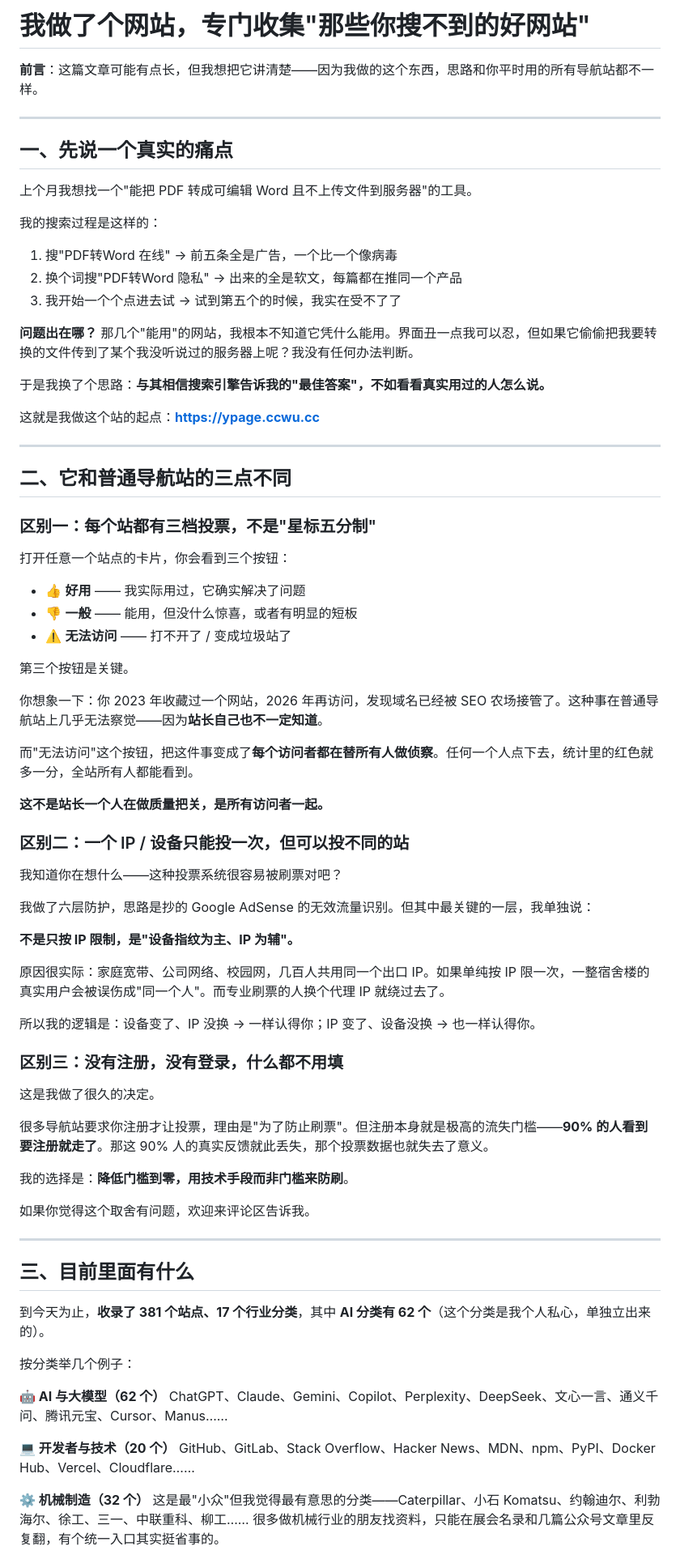
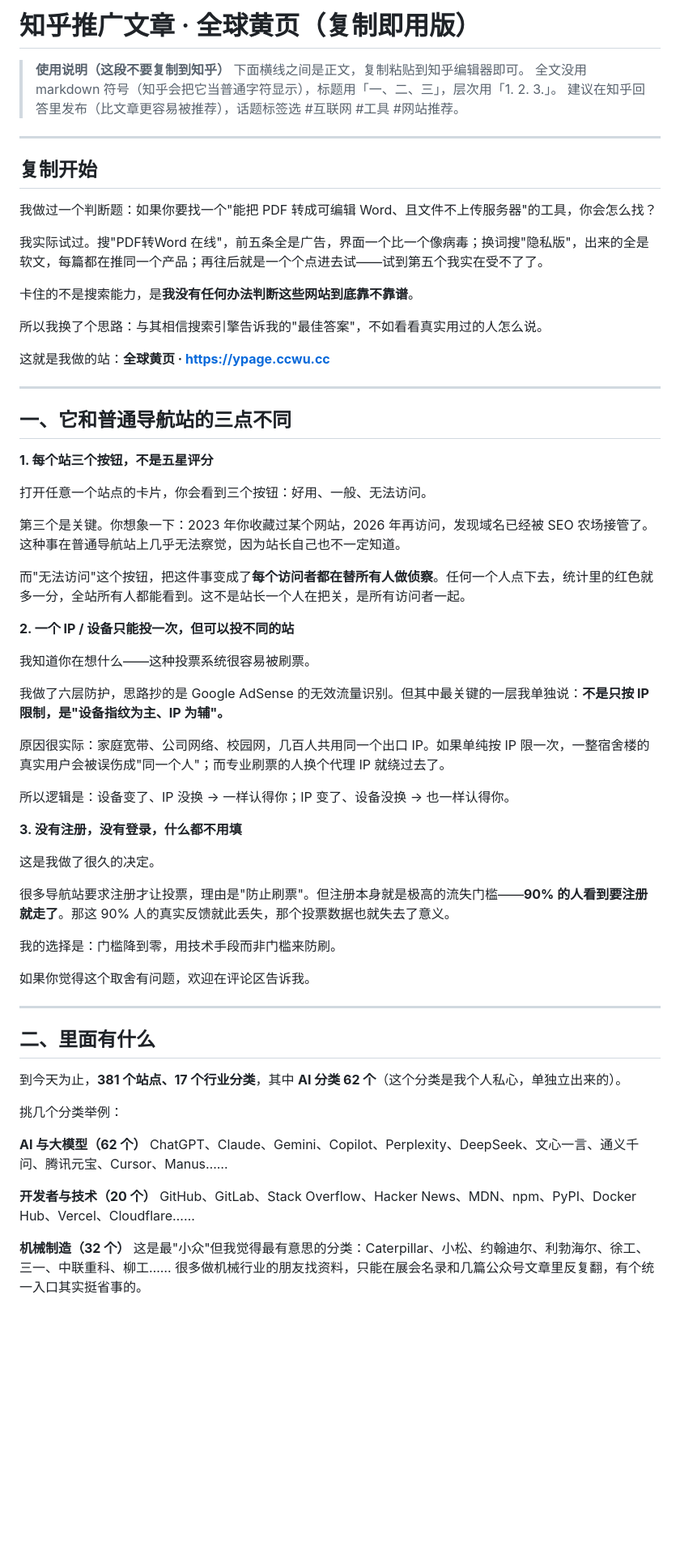
Before and after one commit to heiniao-wan/global-yellow-pages, a Markdown page: ZHIHU-ARTICLE.md, the part around one of its changes. Shown at 81% size. GitHub-like rendering; blank space fills up the shorter version.

Commit message:
docs: 知乎文章改为知乎排版可直接粘贴的版本
- 正文区与说明区用横线分隔，正文内零 markdown 符号（知乎会原样显示 # 和 **）
- 标题改用「一、二、三」，层次用「1. 2. 3.」
- 补入新上线的「复制链接」功能作为自传播卖点
- 附 5 个备选标题 + 建议以「回答」形式发布（比文章更容易被推荐）

```diff
--- a/ZHIHU-ARTICLE.md
+++ b/ZHIHU-ARTICLE.md
@@ -1,82 +1,71 @@
-# 我做了个网站，专门收集"那些你搜不到的好网站"
+# 知乎推广文章 · 全球黄页（复制即用版）
 
-**前言**：这篇文章可能有点长，但我想把它讲清楚——因为我做的这个东西，思路和你平时用的所有导航站都不一样。
+> **使用说明（这段不要复制到知乎）**
+> 下面横线之间是正文，复制粘贴到知乎编辑器即可。
+> 全文没用 markdown 符号（知乎会把它当普通字符显示），标题用「一、二、三」，层次用「1. 2. 3.」。
+> 建议在知乎回答里发布（比文章更容易被推荐），话题标签选 #互联网 #工具 #网站推荐。
 
 ---
 
-## 一、先说一个真实的痛点
+## 复制开始
 
-上个月我想找一个"能把 PDF 转成可编辑 Word 且不上传文件到服务器"的工具。
+我做过一个判断题：如果你要找一个"能把 PDF 转成可编辑 Word、且文件不上传服务器"的工具，你会怎么找？
 
-我的搜索过程是这样的：
+我实际试过。搜"PDF转Word 在线"，前五条全是广告，界面一个比一个像病毒；换词搜"隐私版"，出来的全是软文，每篇都在推同一个产品；再往后就是一个个点进去试——试到第五个我实在受不了了。
 
-1. 搜"PDF转Word 在线" → 前五条全是广告，一个比一个像病毒
-2. 换个词搜"PDF转Word 隐私" → 出来的全是软文，每篇都在推同一个产品
-3. 我开始一个个点进去试 → 试到第五个的时候，我实在受不了了
+卡住的不是搜索能力，是**我没有任何办法判断这些网站到底靠不靠谱**。
 
-**问题出在哪？** 那几个"能用"的网站，我根本不知道它凭什么能用。界面丑一点我可以忍，但如果它偷偷把我要转换的文件传到了某个我没听说过的服务器上呢？我没有任何办法判断。
+所以我换了个思路：与其相信搜索引擎告诉我的"最佳答案"，不如看看真实用过的人怎么说。
 
-于是我换了个思路：**与其相信搜索引擎告诉我的"最佳答案"，不如看看真实用过的人怎么说。**
-
-这就是我做这个站的起点：**https://ypage.ccwu.cc**
+这就是我做的站：**全球黄页 · https://ypage.ccwu.cc**
 
 ---
 
-## 二、它和普通导航站的三点不同
+## 一、它和普通导航站的三点不同
 
-### 区别一：每个站都有三档投票，不是"星标五分制"
+**1. 每个站三个按钮，不是五星评分**
 
-打开任意一个站点的卡片，你会看到三个按钮：
+打开任意一个站点的卡片，你会看到三个按钮：好用、一般、无法访问。
 
-- 👍 **好用** —— 我实际用过，它确实解决了问题
-- 👎 **一般** —— 能用，但没什么惊喜，或者有明显的短板
-- ⚠️ **无法访问** —— 打不开了 / 变成垃圾站了
+第三个是关键。你想象一下：2023 年你收藏过某个网站，2026 年再访问，发现域名已经被 SEO 农场接管了。这种事在普通导航站上几乎无法察觉，因为站长自己也不一定知道。
 
-第三个按钮是关键。
+而"无法访问"这个按钮，把这件事变成了**每个访问者都在替所有人做侦察**。任何一个人点下去，统计里的红色就多一分，全站所有人都能看到。这不是站长一个人在把关，是所有访问者一起。
 
-你想象一下：你 2023 年收藏过一个网站，2026 年再访问，发现域名已经被 SEO 农场接管了。这种事在普通导航站上几乎无法察觉——因为**站长自己也不一定知道**。
+**2. 一个 IP / 设备只能投一次，但可以投不同的站**
 
-而"无法访问"这个按钮，把这件事变成了**每个访问者都在替所有人做侦察**。任何一个人点下去，统计里的红色就多一分，全站所有人都能看到。
+我知道你在想什么——这种投票系统很容易被刷票。
 
-**这不是站长一个人在做质量把关，是所有访问者一起。**
+我做了六层防护，思路抄的是 Google AdSense 的无效流量识别。但其中最关键的一层我单独说：**不是只按 IP 限制，是"设备指纹为主、IP 为辅"。**
 
-### 区别二：一个 IP / 设备只能投一次，但可以投不同的站
+原因很实际：家庭宽带、公司网络、校园网，几百人共用同一个出口 IP。如果单纯按 IP 限一次，一整宿舍楼的真实用户会被误伤成"同一个人"；而专业刷票的人换个代理 IP 就绕过去了。
 
-我知道你在想什么——这种投票系统很容易被刷票对吧？
+所以逻辑是：设备变了、IP 没换 → 一样认得你；IP 变了、设备没换 → 也一样认得你。
 
-我做了六层防护，思路是抄的 Google AdSense 的无效流量识别。但其中最关键的一层，我单独说：
-
-**不是只按 IP 限制，是"设备指纹为主、IP 为辅"。**
-
-原因很实际：家庭宽带、公司网络、校园网，几百人共用同一个出口 IP。如果单纯按 IP 限一次，一整宿舍楼的真实用户会被误伤成"同一个人"。而专业刷票的人换个代理 IP 就绕过去了。
-
-所以我的逻辑是：设备变了、IP 没换 → 一样认得你；IP 变了、设备没换 → 也一样认得你。
-
-### 区别三：没有注册，没有登录，什么都不用填
+**3. 没有注册，没有登录，什么都不用填**
 
 这是我做了很久的决定。
 
-很多导航站要求你注册才让投票，理由是"为了防止刷票"。但注册本身就是极高的流失门槛——**90% 的人看到要注册就走了**。那这 90% 人的真实反馈就此丢失，那个投票数据也就失去了意义。
+很多导航站要求注册才让投票，理由是"防止刷票"。但注册本身就是极高的流失门槛——**90% 的人看到要注册就走了**。那这 90% 人的真实反馈就此丢失，那个投票数据也就失去了意义。
 
-我的选择是：**降低门槛到零，用技术手段而非门槛来防刷**。
+我的选择是：门槛降到零，用技术手段而非门槛来防刷。
 
-如果你觉得这个取舍有问题，欢迎来评论区告诉我。
+如果你觉得这个取舍有问题，欢迎在评论区告诉我。
 
 ---
 
-## 三、目前里面有什么
+## 二、里面有什么
 
-到今天为止，**收录了 381 个站点、17 个行业分类**，其中 **AI 分类有 62 个**（这个分类是我个人私心，单独立出来的）。
+到今天为止，**381 个站点、17 个行业分类**，其中 **AI 分类 62 个**（这个分类是我个人私心，单独立出来的）。
 
-按分类举几个例子：
+挑几个分类举例：
 
-**🤖 AI 与大模型（62 个）**
+**AI 与大模型（62 个）**
 ChatGPT、Claude、Gemini、Copilot、Perplexity、DeepSeek、文心一言、通义千问、腾讯元宝、Cursor、Manus……
 
-**💻 开发者与技术（20 个）**
+**开发者与技术（20 个）**
 GitHub、GitLab、Stack Overflow、Hacker News、MDN、npm、PyPI、Docker Hub、Vercel、Cloudflare……
 
-**⚙️ 机械制造（32 个）**
-这是最"小众"但我觉得最有意思的分类——Caterpillar、小石 Komatsu、约翰迪尔、利勃海尔、徐工、三一、中联重科、柳工……
+**机械制造（32 个）**
+这是最"小众"但我觉得最有意思的分类：Caterpillar、小松、约翰迪尔、利勃海尔、徐工、三一、中联重科、柳工……
 很多做机械行业的朋友找资料，只能在展会名录和几篇公众号文章里反复翻，有个统一入口其实挺省事的。
 
```
Also changed, not shown: other parts of ZHIHU-ARTICLE.md (+35 -20 lines).
